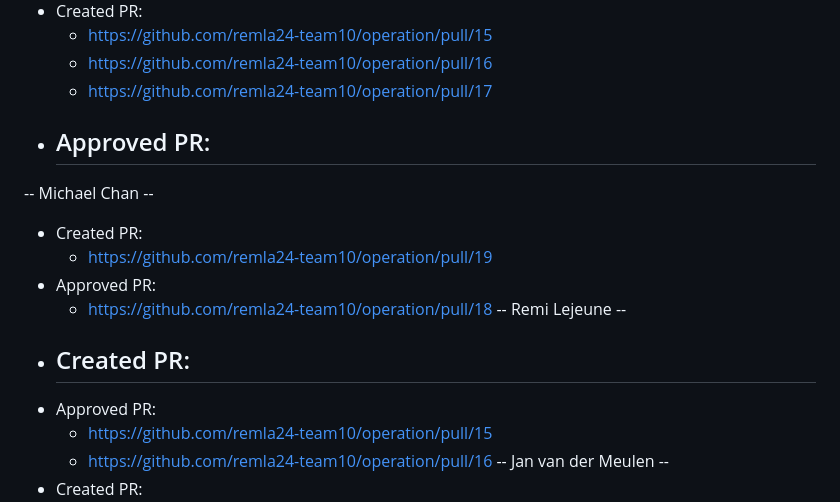
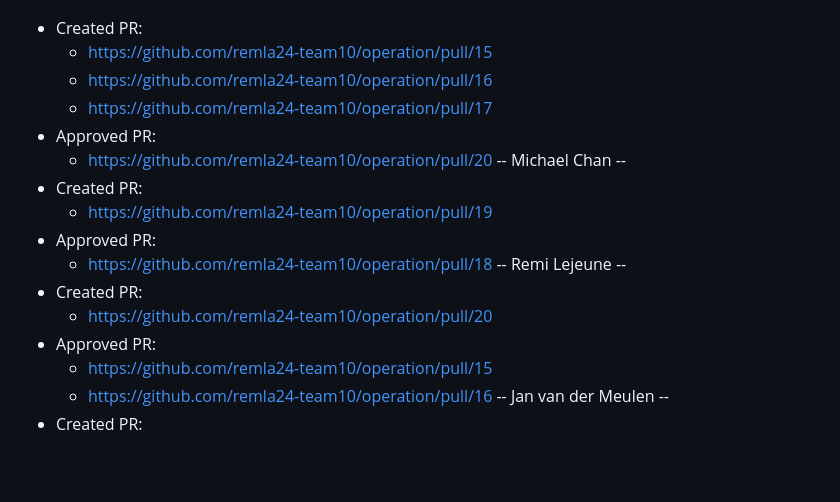
Before and after one commit to remla24-team10/operation, a Markdown page: Activity.MD, the part around the change. Rendered like a GitHub page; blank space fills up the shorter version.

```diff
--- a/Activity.MD
+++ b/Activity.MD
@@ -135,7 +135,7 @@ A6:
   - https://github.com/remla24-team10/operation/pull/16
   - https://github.com/remla24-team10/operation/pull/17
 - Approved PR:
-  -
+  - https://github.com/remla24-team10/operation/pull/20
 -- Michael Chan --
 - Created PR:
   - https://github.com/remla24-team10/operation/pull/19
@@ -143,7 +143,7 @@ A6:
   - https://github.com/remla24-team10/operation/pull/18
 -- Remi Lejeune --
 - Created PR:
-  -
+  - https://github.com/remla24-team10/operation/pull/20
 - Approved PR:
   - https://github.com/remla24-team10/operation/pull/15
   - https://github.com/remla24-team10/operation/pull/16
```
